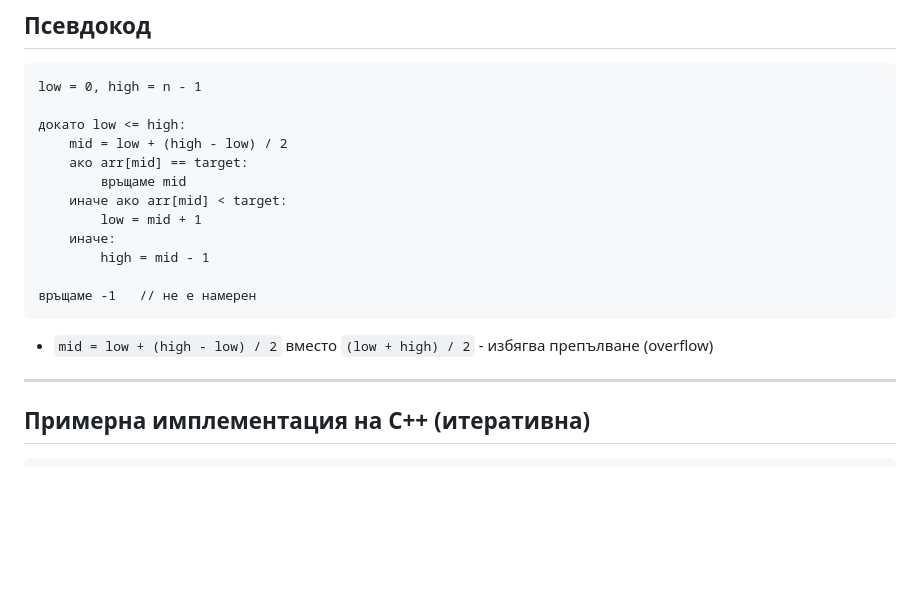
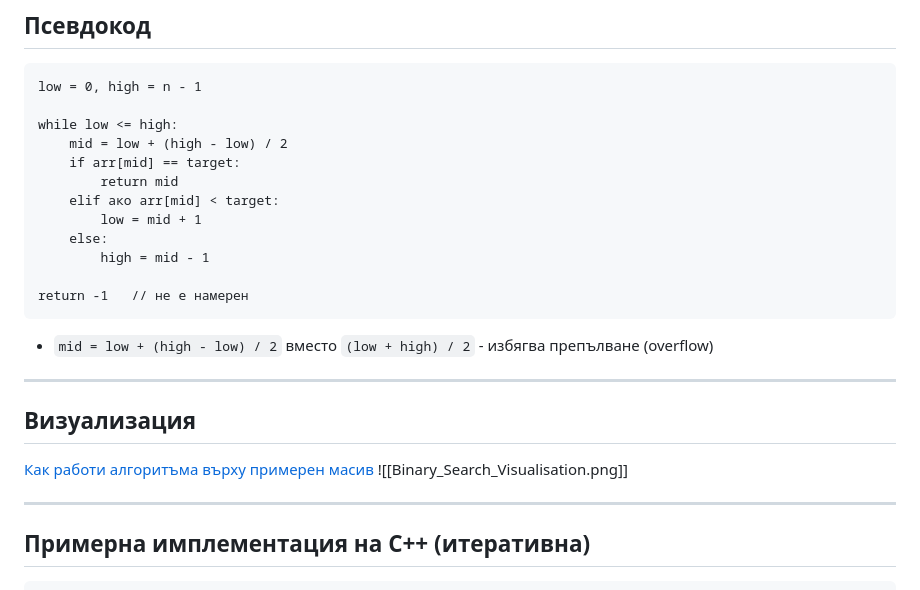
Before and after one commit to yordan-vladov/algorithms-lectures, a Markdown page: 04-binary-search/binary_search.md, the part around the change. Drawn GitHub-style; blank space fills up the shorter version.

Commit message:
Added binary search visualisation

````diff
--- a/04-binary-search/binary_search.md
+++ b/04-binary-search/binary_search.md
@@ -63,19 +63,26 @@ low = 4, high = 6, mid = 5 → arr[5] = 11   11 == 11 → намерен на и
 ```
 low = 0, high = n - 1
 
-докато low <= high:
+while low <= high:
     mid = low + (high - low) / 2
-    ако arr[mid] == target:
-        връщаме mid
-    иначе ако arr[mid] < target:
+    if arr[mid] == target:
+        return mid
+    elif ако arr[mid] < target:
         low = mid + 1
-    иначе:
+    else:
         high = mid - 1
 
-връщаме -1   // не е намерен
+return -1   // не е намерен
 ```
 
 - `mid = low + (high - low) / 2` вместо `(low + high) / 2` - избягва препълване (overflow)
+
+---
+
+## Визуализация
+
+[Как работи алгоритъма върху примерен масив](https://www.geeksforgeeks.org/dsa/binary-search/#:~:text=space%20is%20exhausted.-,Working,-To%20understand%20the)
+![[Binary_Search_Visualisation.png]]
 
 ---
 
````
Also changed, not shown: 03-algorithm-analysis/algorithm_analysis.md (+5 -1 lines), attachments/Binary_Search_Visualisation.png (added), 2 other files.
